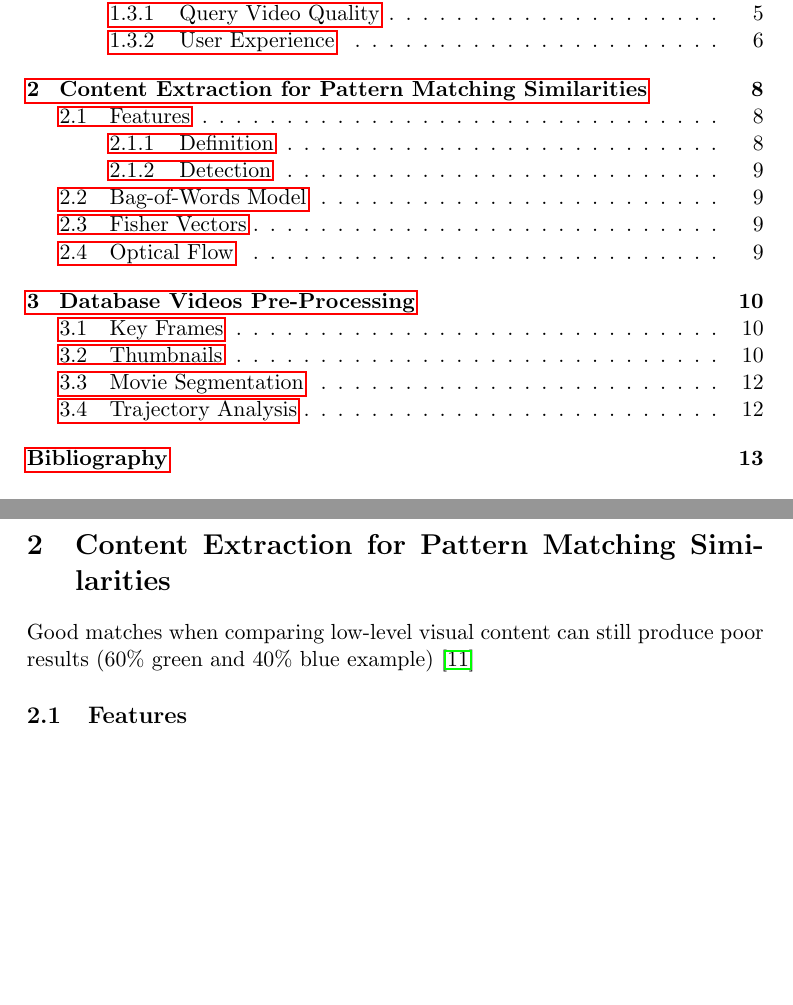
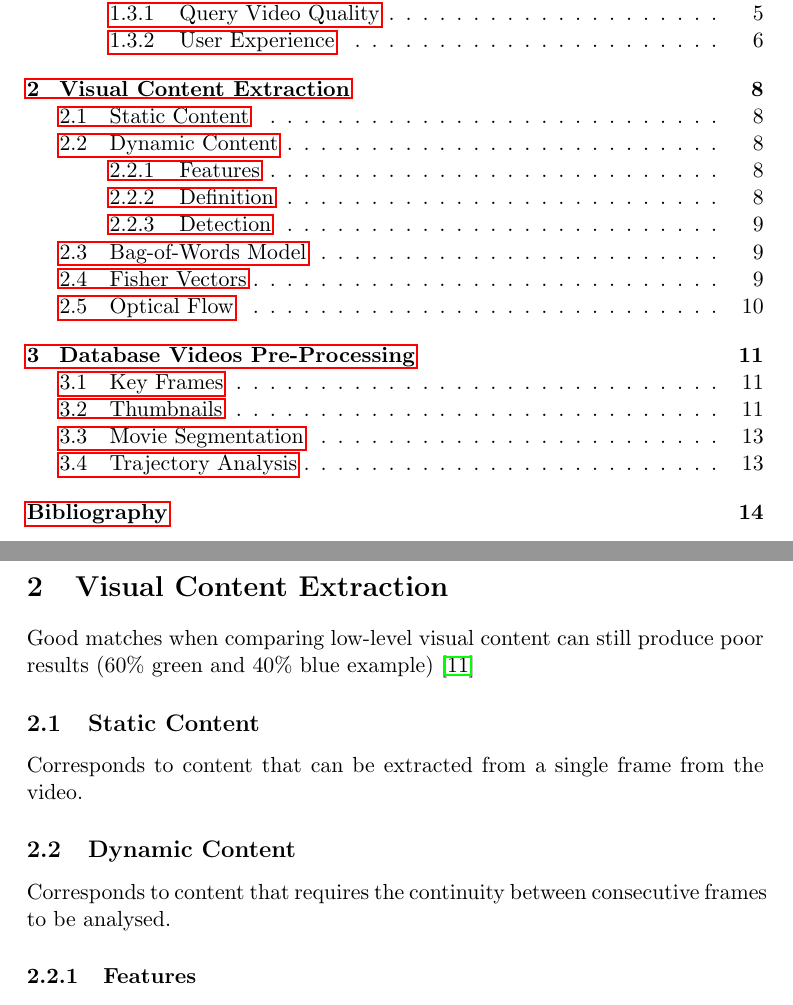
Before and after one commit to Adamouization/Content-Based-Video-Retrieval-Dissertation, a LaTeX document (main.tex): two parts of pages 2 and 10 of 16 before the commit and two parts of pages 2 and 10 of 17 after it, joined at a grey line, cut so that both start at the same text, the shorter picture padded with empty space. Compiled offline with pdfLaTeX.

Commit message:
minor changes to section 2 of lit review

```diff
--- a/main.tex
+++ b/main.tex
@@ -158,11 +158,20 @@ A challenge also lies within the computational power needed to process all the d
 %%%%%%%%%%%%%%%%%%%%%%%%%%%%%%%%%%%%%%%%%%%%%%%%%%%%%%%%%%%%%%%%%%%%%%%%%%%%%%%%%%%%%%%%%%%%%
 % 2 - FEATURE EXTRACTION AND DATABASE PRE-ANALYSIS FOR PATTERN MATCHING
 %%%%%%%%%%%%%%%%%%%%%%%%%%%%%%%%%%%%%%%%%%%%%%%%%%%%%%%%%%%%%%%%%%%%%%%%%%%%%%%%%%%%%%%%%%%%%
-\clearpage \section{Content Extraction for Pattern Matching Similarities}
+\clearpage \section{Visual Content Extraction}
 
 Good matches when comparing low-level visual content can still produce poor results (60\% green and 40\% blue example) \cite{petkovic2000}
 
-\subsection{Features}
+\subsection{Static Content}
+\label{sec:static-content}
+
+Corresponds to content that can be extracted from a single frame from the video.
+
+\subsection{Dynamic Content}
+
+Corresponds to content that requires the continuity between consecutive frames to be analysed.
+
+\subsubsection{Features}
 \label{sec:features}
 
 \subsubsection{Definition}
```
